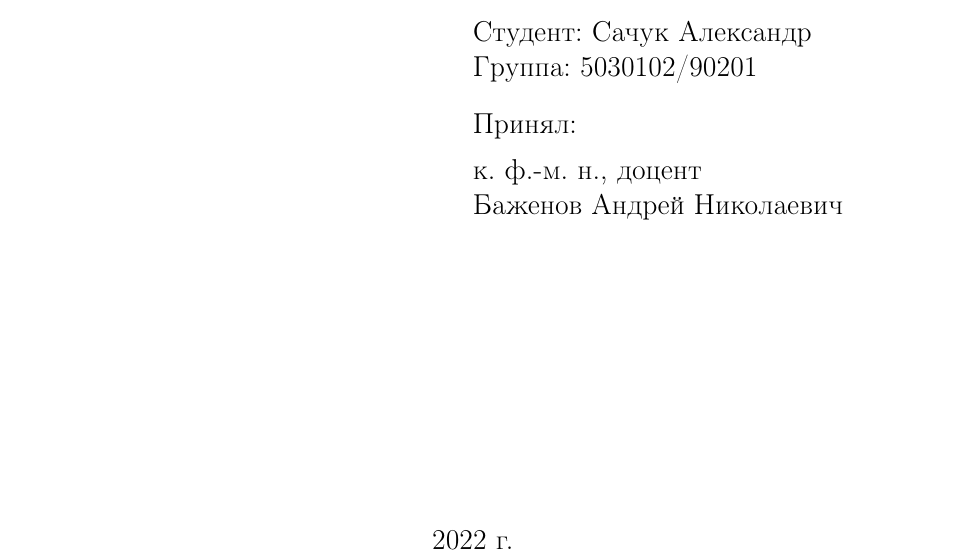
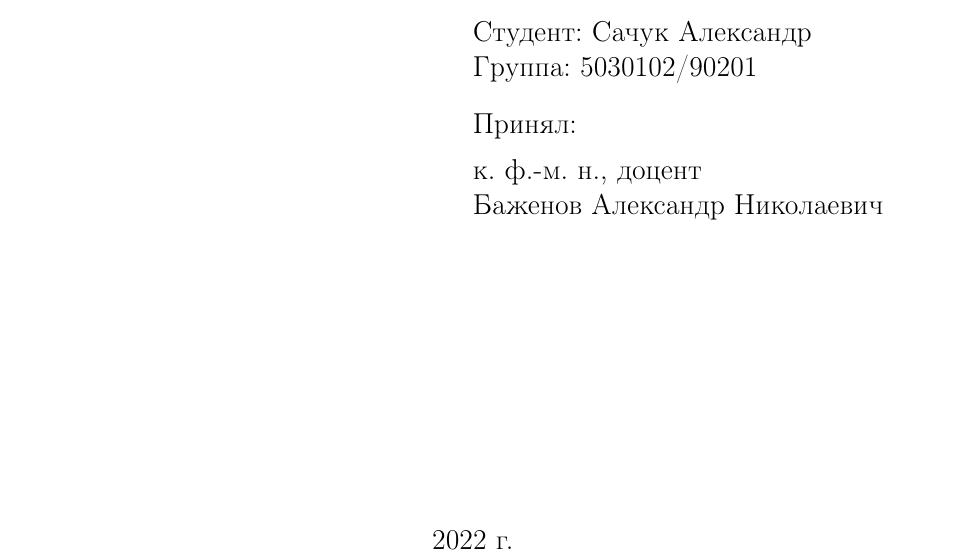
Before and after one commit to AS2/Mathematical-statistics, a LaTeX document (lab1/docs/main.tex): part of page 1 of 28, cut so that both start at the same text. The pictures show the PDF file lab1/docs/[5030102_90201]_СачукАС_Лаб1.pdf that the author committed with the source.

Commit message:
Correct some little issues

```diff
--- a/lab1/docs/main.tex
+++ b/lab1/docs/main.tex
@@ -51,7 +51,7 @@
 	\begin{minipage}{0.5\textwidth}
 		Принял: \\[2mm]
 		к. ф.-м. н., доцент \\
-		Баженов Андрей Николаевич
+		Баженов Александр Николаевич
 	\end{minipage}
 
     \vfill
```
Also changed, not shown: lab1/docs/[5030102_90201]_СачукАС_Лаб1.pdf.
